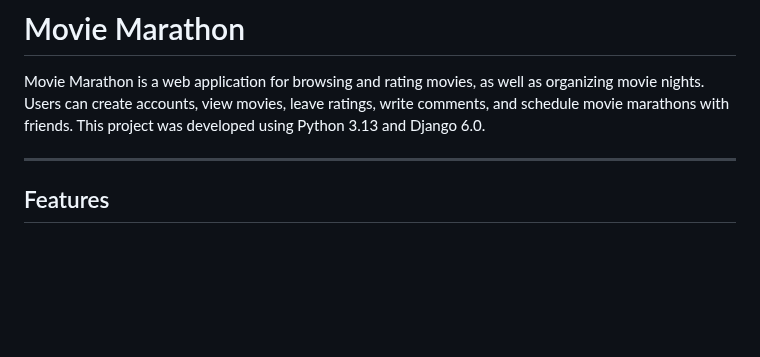
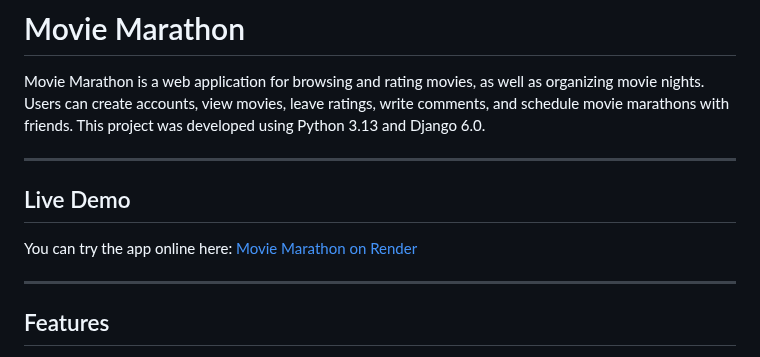
Before and after one commit to vadimchubok/movie-marathon, a Markdown page: README.md, the part around the change. Rendered like a GitHub page; blank space fills up the shorter version.

Commit message:
Added link

```diff
--- a/README.md
+++ b/README.md
@@ -1,6 +1,12 @@
 # Movie Marathon
 
 Movie Marathon is a web application for browsing and rating movies, as well as organizing movie nights. Users can create accounts, view movies, leave ratings, write comments, and schedule movie marathons with friends. This project was developed using Python 3.13 and Django 6.0.
+
+---
+
+## Live Demo
+
+You can try the app online here: [Movie Marathon on Render](https://movie-marathon.onrender.com)
 
 ---
 
```
